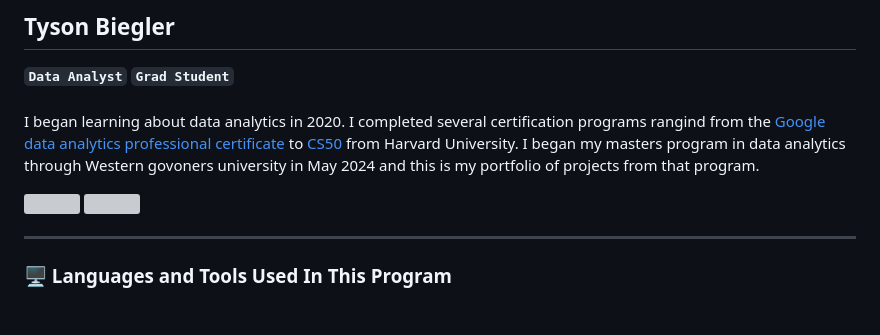
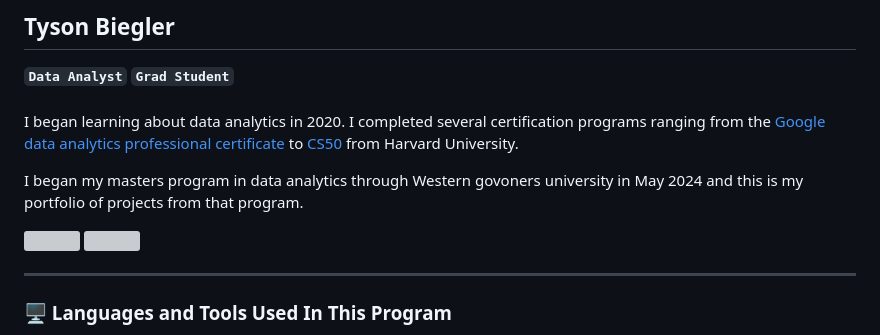
Before and after one commit to TysonBiegler/WGU_MSDA_Portfolio, a Markdown page: README.md, the part around the change. Rendered like a GitHub page; grey boxes are pictures that could not be loaded.

```diff
--- a/README.md
+++ b/README.md
@@ -4,7 +4,9 @@
 **`Data Analyst`** **`Grad Student`**
 <br>
 <br>
-I began learning about data analytics in 2020. I completed several certification programs rangind from the [Google data analytics professional certificate](https://www.coursera.org/account/accomplishments/professional-cert/PJYAPL3D7B2R) to [CS50](https://certificates.cs50.io/f6af04be-d727-4f4a-9236-4ef3e0989a83.pdf?size=letter) from Harvard University. I began my masters program in data analytics through Western govoners university in May 2024 and this is my portfolio of projects from that program.
+I began learning about data analytics in 2020. I completed several certification programs ranging from the [Google data analytics professional certificate](https://www.coursera.org/account/accomplishments/professional-cert/PJYAPL3D7B2R) to [CS50](https://certificates.cs50.io/f6af04be-d727-4f4a-9236-4ef3e0989a83.pdf?size=letter) from Harvard University.
+
+I began my masters program in data analytics through Western govoners university in May 2024 and this is my portfolio of projects from that program.
 
 <p>
     <a href="https://www.linkedin.com/in/tysonbiegler/">
@@ -14,12 +16,6 @@ I began learning about data analytics in 2020. I completed several certification
         <img width="150px" src="https://github.com/user-attachments/assets/0de9d634-e15a-4015-945d-1c9d00e951f6" />
     </a>
 </p>
-
-
-
-
-
-
 
 ---
 
```
